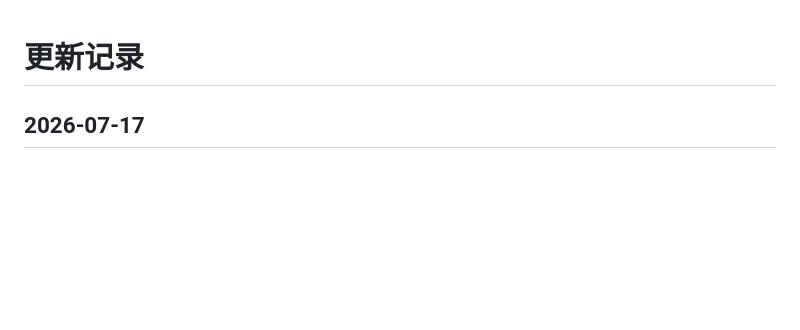
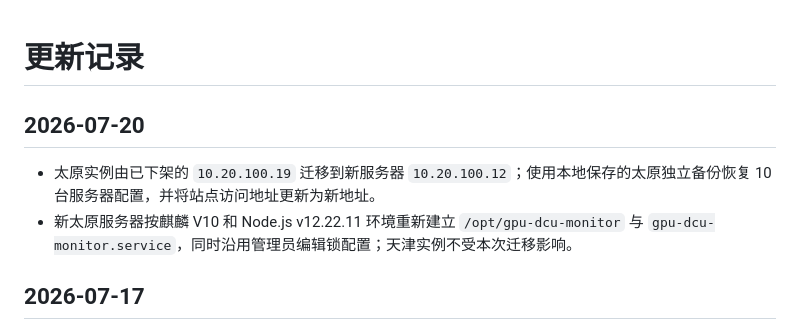
Before and after one commit to mantuoluozk/gpu-dcu-monitor, a Markdown page: CHANGELOG.md, the part around the change. Rendered like a GitHub page; blank space fills up the shorter version.

```diff
--- a/CHANGELOG.md
+++ b/CHANGELOG.md
@@ -1,4 +1,9 @@
 # 更新记录
+
+## 2026-07-20
+
+- 太原实例由已下架的 `10.20.100.19` 迁移到新服务器 `10.20.100.12`；使用本地保存的太原独立备份恢复 10 台服务器配置，并将站点访问地址更新为新地址。
+- 新太原服务器按麒麟 V10 和 Node.js v12.22.11 环境重新建立 `/opt/gpu-dcu-monitor` 与 `gpu-dcu-monitor.service`，同时沿用管理员编辑锁配置；天津实例不受本次迁移影响。
 
 ## 2026-07-17
 
```
Also changed, not shown: AGENTS.md (+3 -2 lines).
